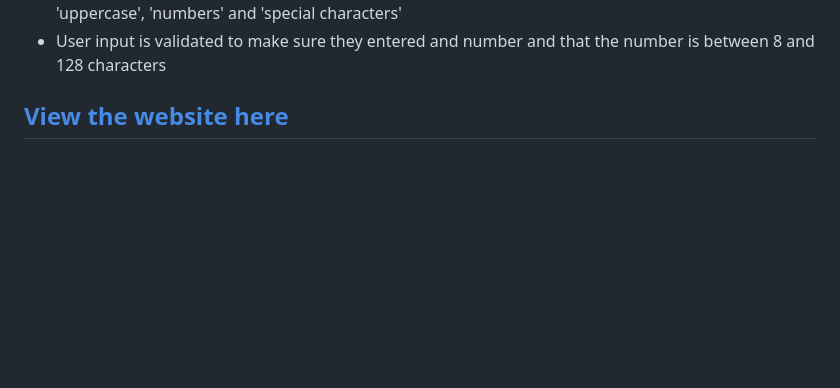
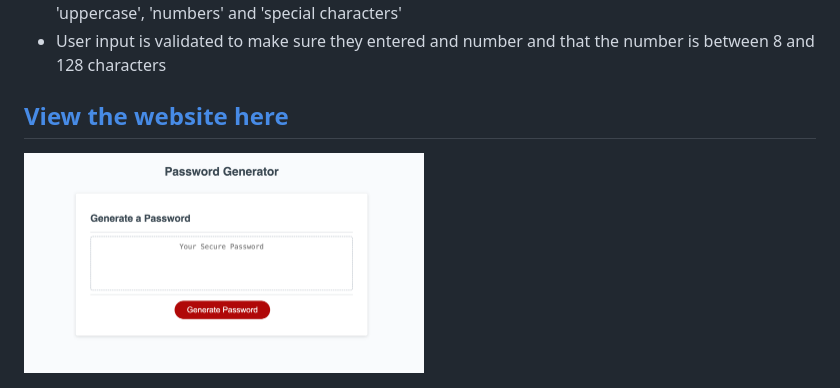
Before and after one commit to cguntur/password_generator, a Markdown page: README.md, the part around the change. GitHub-like rendering; pictures changed too: images/pwd_generator.png (added); blank space fills up the shorter version.

Commit message:
Added the site screenshot in the readme file

```diff
--- a/README.md
+++ b/README.md
@@ -9,3 +9,5 @@
 - User input is validated to make sure they entered and number and that the number is between 8 and 128 characters
 
 ## [View the website here](https://cguntur.github.io/password_generator/)
+
+<img src="./images/pwd_generator.png" alt="Password Generator Site Screenshot" width="400"/>
```
Also changed, not shown: 1 other file.
